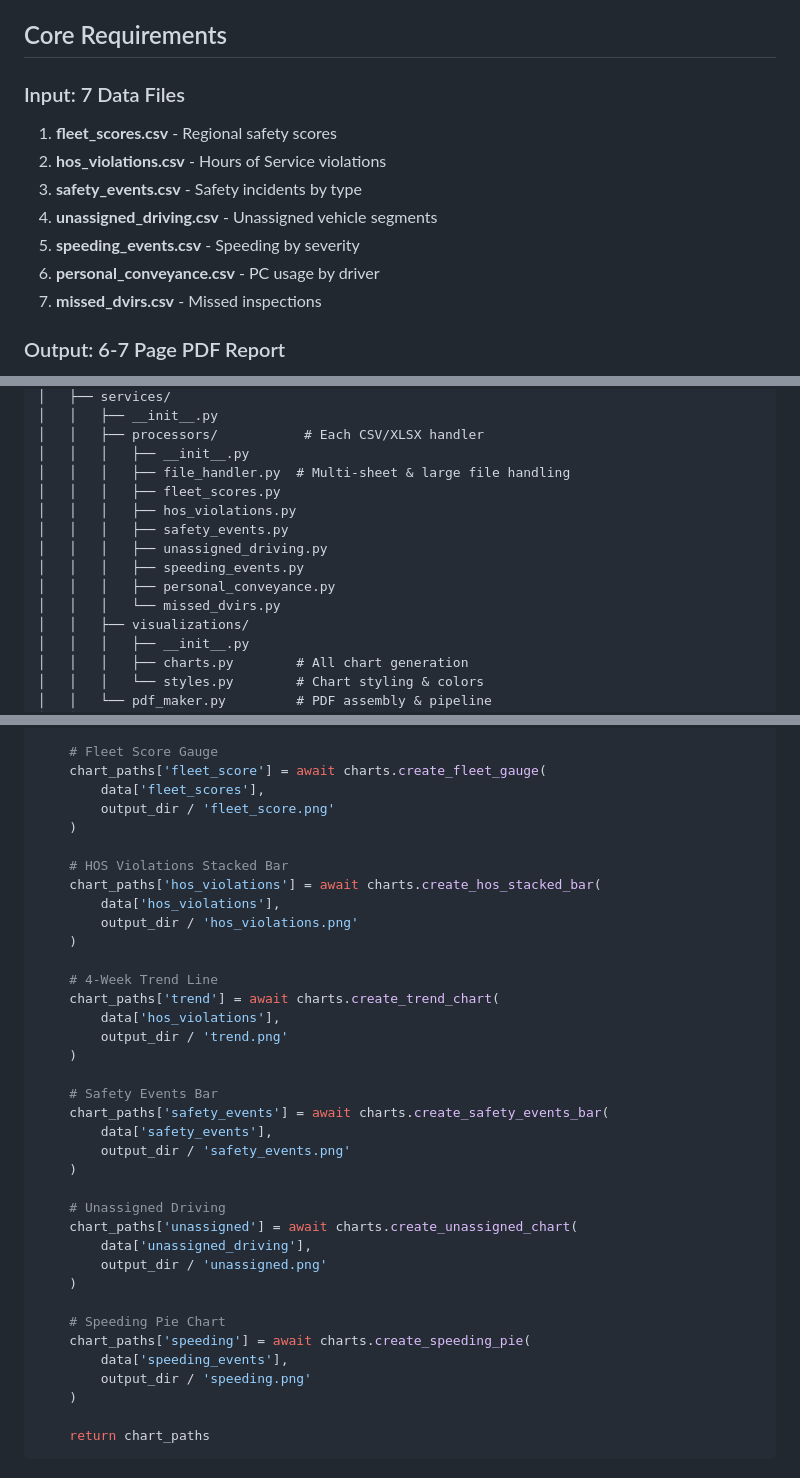
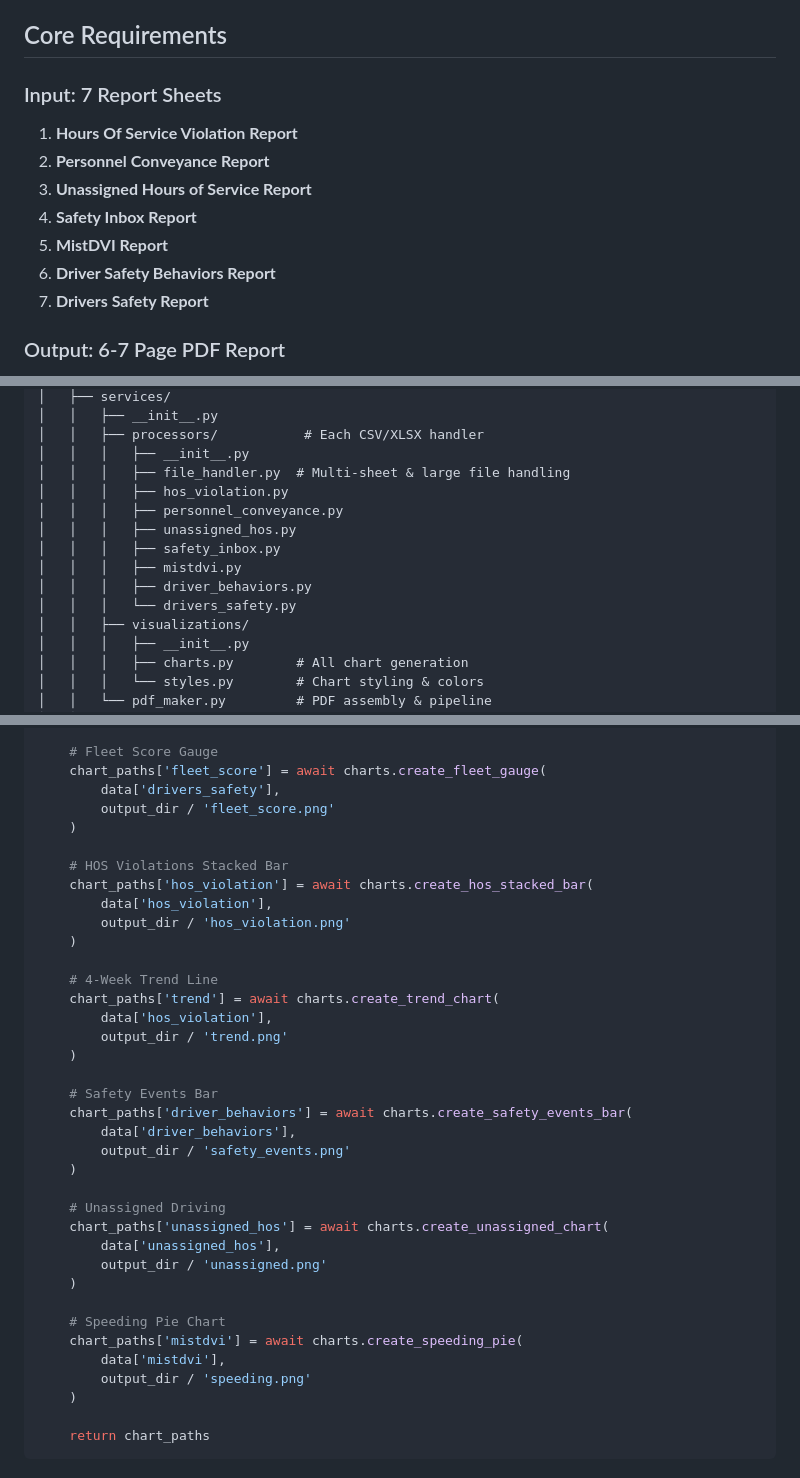
Before and after one commit to Azeez1/PROJECT_DOT, a Markdown page: AGENT.md, 3 parts joined by grey strips. GitHub-like rendering.

```diff
--- a/AGENT.md
+++ b/AGENT.md
@@ -5,14 +5,14 @@ You are building a FastAPI web application that generates DOT Fleet Compliance r
 
 ## Core Requirements
 
-### Input: 7 Data Files
-1. **fleet_scores.csv** - Regional safety scores
-2. **hos_violations.csv** - Hours of Service violations
-3. **safety_events.csv** - Safety incidents by type
-4. **unassigned_driving.csv** - Unassigned vehicle segments
-5. **speeding_events.csv** - Speeding by severity
-6. **personal_conveyance.csv** - PC usage by driver
-7. **missed_dvirs.csv** - Missed inspections
+### Input: 7 Report Sheets
+1. **Hours Of Service Violation Report**
+2. **Personnel Conveyance Report**
+3. **Unassigned Hours of Service Report**
+4. **Safety Inbox Report**
+5. **MistDVI Report**
+6. **Driver Safety Behaviors Report**
+7. **Drivers Safety Report**
 
 ### Output: 6-7 Page PDF Report
 - **Page 1**: Visual dashboard with 6 charts
@@ -45,13 +45,13 @@ compliance-snapshot/
 │   │   ├── processors/           # Each CSV/XLSX handler
 │   │   │   ├── __init__.py
 │   │   │   ├── file_handler.py  # Multi-sheet & large file handling
-│   │   │   ├── fleet_scores.py
-│   │   │   ├── hos_violations.py
-│   │   │   ├── safety_events.py
-│   │   │   ├── unassigned_driving.py
-│   │   │   ├── speeding_events.py
-│   │   │   ├── personal_conveyance.py
-│   │   │   └── missed_dvirs.py
+│   │   │   ├── hos_violation.py
+│   │   │   ├── personnel_conveyance.py
+│   │   │   ├── unassigned_hos.py
+│   │   │   ├── safety_inbox.py
+│   │   │   ├── mistdvi.py
+│   │   │   ├── driver_behaviors.py
+│   │   │   └── drivers_safety.py
 │   │   ├── visualizations/
 │   │   │   ├── __init__.py
 │   │   │   ├── charts.py        # All chart generation
@@ -233,37 +233,37 @@ async def generate_all_charts(data: Dict[str, pd.DataFrame], output_dir: Path) -
 
     # Fleet Score Gauge
     chart_paths['fleet_score'] = await charts.create_fleet_gauge(
-        data['fleet_scores'],
+        data['drivers_safety'],
         output_dir / 'fleet_score.png'
     )
 
     # HOS Violations Stacked Bar
-    chart_paths['hos_violations'] = await charts.create_hos_stacked_bar(
-        data['hos_violations'],
-        output_dir / 'hos_violations.png'
+    chart_paths['hos_violation'] = await charts.create_hos_stacked_bar(
+        data['hos_violation'],
+        output_dir / 'hos_violation.png'
     )
 
     # 4-Week Trend Line
     chart_paths['trend'] = await charts.create_trend_chart(
-        data['hos_violations'],
+        data['hos_violation'],
         output_dir / 'trend.png'
     )
 
     # Safety Events Bar
-    chart_paths['safety_events'] = await charts.create_safety_events_bar(
-        data['safety_events'],
+    chart_paths['driver_behaviors'] = await charts.create_safety_events_bar(
+        data['driver_behaviors'],
         output_dir / 'safety_events.png'
     )
 
     # Unassigned Driving
-    chart_paths['unassigned'] = await charts.create_unassigned_chart(
-        data['unassigned_driving'],
+    chart_paths['unassigned_hos'] = await charts.create_unassigned_chart(
+        data['unassigned_hos'],
         output_dir / 'unassigned.png'
     )
 
     # Speeding Pie Chart
-    chart_paths['speeding'] = await charts.create_speeding_pie(
-        data['speeding_events'],
+    chart_paths['mistdvi'] = await charts.create_speeding_pie(
+        data['mistdvi'],
         output_dir / 'speeding.png'
     )
 
```
Also changed, not shown: other parts of AGENT.md (+14 -14 lines), README.md (+27 -21 lines).
